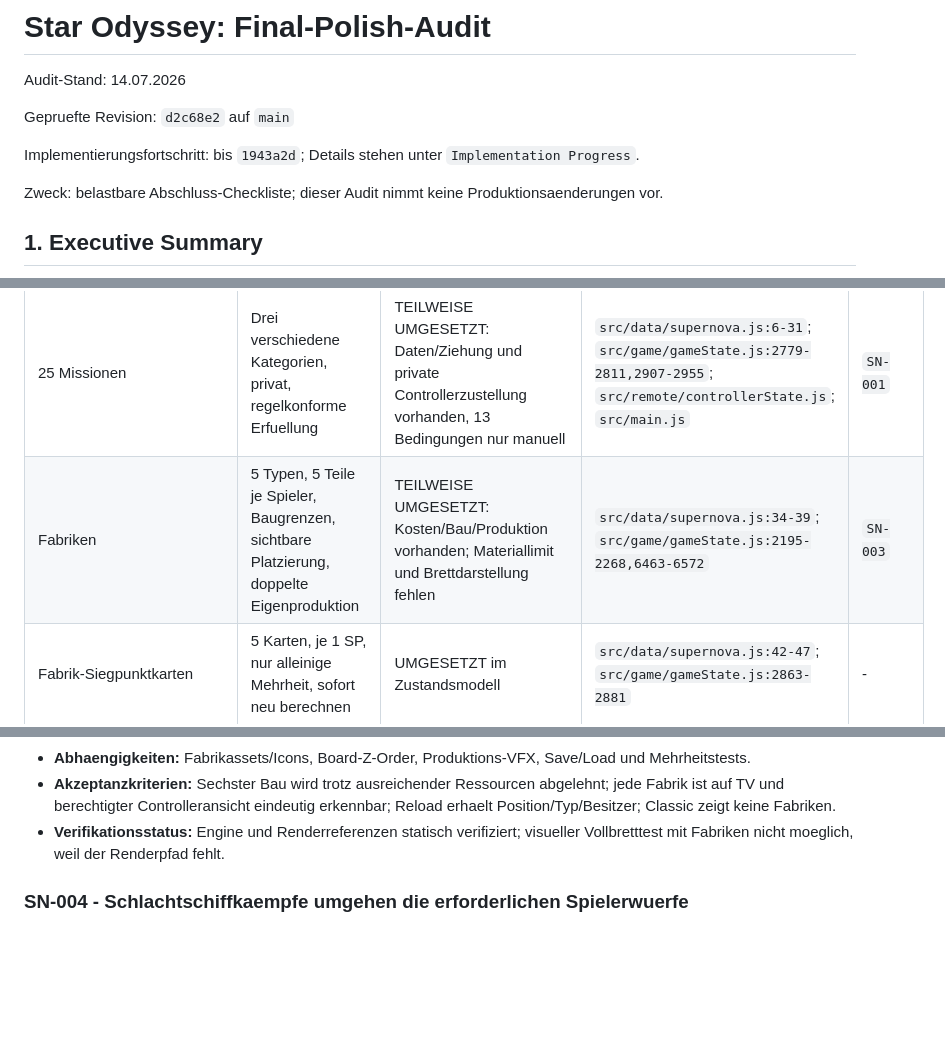
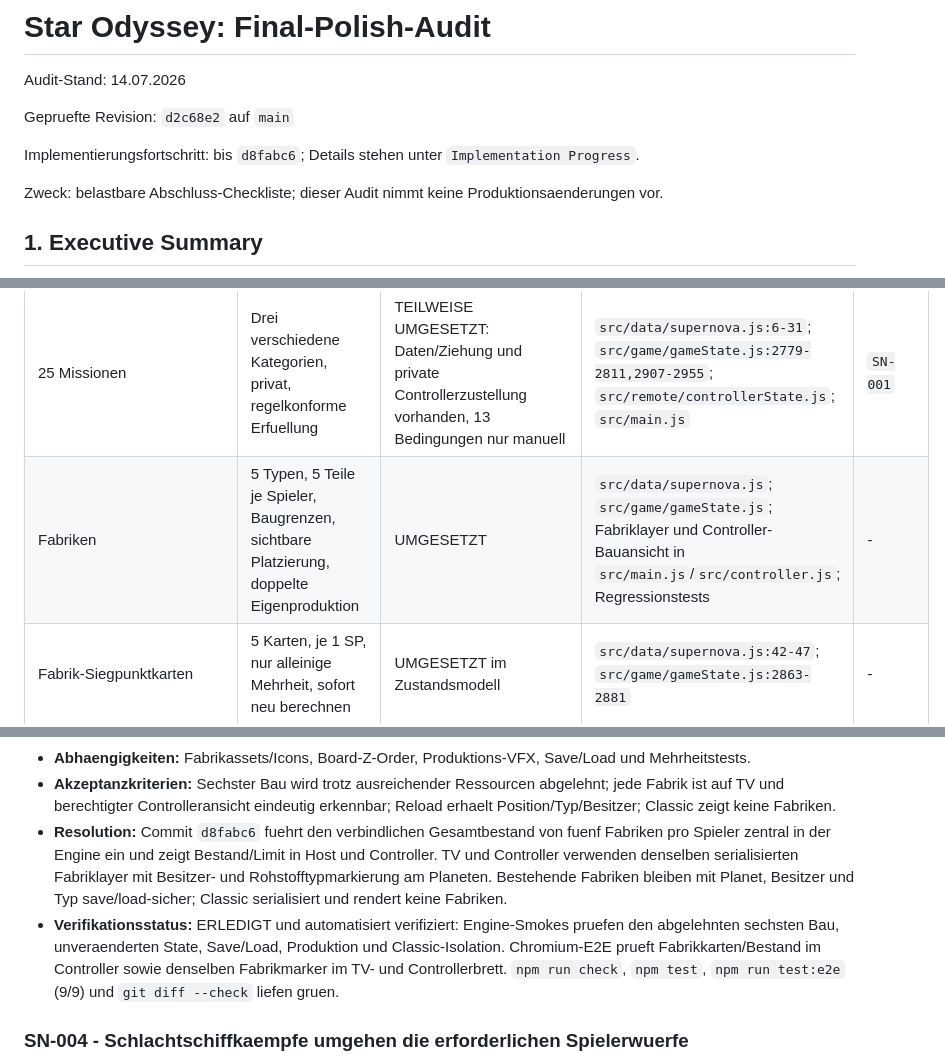
Before and after one commit to DerDruckpilot/Star-Odyssey, a Markdown page: docs/final-polish-audit.md, 3 parts joined by grey strips. Rendered like a GitHub page; blank space fills up the shorter version.

```diff
--- a/docs/final-polish-audit.md
+++ b/docs/final-polish-audit.md
@@ -4,7 +4,7 @@ Audit-Stand: 14.07.2026
 
 Gepruefte Revision: `d2c68e2` auf `main`
 
-Implementierungsfortschritt: bis `1943a2d`; Details stehen unter `Implementation Progress`.
+Implementierungsfortschritt: bis `d8fabc6`; Details stehen unter `Implementation Progress`.
 
 Zweck: belastbare Abschluss-Checkliste; dieser Audit nimmt keine Produktionsaenderungen vor.
 
@@ -130,7 +130,7 @@ Die folgenden Punkte sind belegt beabsichtigt und werden in diesem Audit **nicht
 | Variantenwahl/Initialisierung | Classic oder Supernova; Default Classic; persistiert | UMGESETZT | Setup `src/main.js:1901-1951`; Normalisierung `src/game/gameState.js:2515-2636,2814-2851` | - |
 | Nachschub | 3-5 SP: 3; 6-8: 2; 9-11: 1; 12-15: 0 | UMGESETZT | `src/game/gameState.js:3014-3026`; Tests `scripts/check-game-state.js:1635+` | - |
 | 25 Missionen | Drei verschiedene Kategorien, privat, regelkonforme Erfuellung | TEILWEISE UMGESETZT: Daten/Ziehung und private Controllerzustellung vorhanden, 13 Bedingungen nur manuell | `src/data/supernova.js:6-31`; `src/game/gameState.js:2779-2811,2907-2955`; `src/remote/controllerState.js`; `src/main.js` | `SN-001` |
-| Fabriken | 5 Typen, 5 Teile je Spieler, Baugrenzen, sichtbare Platzierung, doppelte Eigenproduktion | TEILWEISE UMGESETZT: Kosten/Bau/Produktion vorhanden; Materiallimit und Brettdarstellung fehlen | `src/data/supernova.js:34-39`; `src/game/gameState.js:2195-2268,6463-6572` | `SN-003` |
+| Fabriken | 5 Typen, 5 Teile je Spieler, Baugrenzen, sichtbare Platzierung, doppelte Eigenproduktion | UMGESETZT | `src/data/supernova.js`; `src/game/gameState.js`; Fabriklayer und Controller-Bauansicht in `src/main.js`/`src/controller.js`; Regressionstests | - |
 | Fabrik-Siegpunktkarten | 5 Karten, je 1 SP, nur alleinige Mehrheit, sofort neu berechnen | UMGESETZT im Zustandsmodell | `src/data/supernova.js:42-47`; `src/game/gameState.js:2863-2881` | - |
 | Schlachtschiffbau | Max. 3, 2 Carbon + 2 Treibstoff, mindestens 1 physische Kanone | UMGESETZT | `src/data/buildCosts.js:36-38`; `src/game/gameState.js:2160-2192` | - |
 | Schlachtschiffbewegung | Wie Schiffe; darf besetzten Raumpunkt angreifen | TEILWEISE UMGESETZT | Bewegungs-/Kampftrigger `src/game/gameState.js:1122-1237` | `SN-004`, `SN-005` |
@@ -293,7 +293,8 @@ Die folgenden Punkte sind belegt beabsichtigt und werden in diesem Audit **nicht
 - **Empfohlene spaetere Massnahme:** Gesamtbestand von fuenf hostseitig validieren und als State-/UI-Verfuegbarkeit anzeigen; Fabriken mit Besitzer-/Typmarker am Planeten rendern und in Controller-Board sowie TV synchronisieren.
 - **Abhaengigkeiten:** Fabrikassets/Icons, Board-Z-Order, Produktions-VFX, Save/Load und Mehrheitstests.
 - **Akzeptanzkriterien:** Sechster Bau wird trotz ausreichender Ressourcen abgelehnt; jede Fabrik ist auf TV und berechtigter Controlleransicht eindeutig erkennbar; Reload erhaelt Position/Typ/Besitzer; Classic zeigt keine Fabriken.
-- **Verifikationsstatus:** Engine und Renderreferenzen statisch verifiziert; visueller Vollbretttest mit Fabriken nicht moeglich, weil der Renderpfad fehlt.
+- **Resolution:** Commit `d8fabc6` fuehrt den verbindlichen Gesamtbestand von fuenf Fabriken pro Spieler zentral in der Engine ein und zeigt Bestand/Limit in Host und Controller. TV und Controller verwenden denselben serialisierten Fabriklayer mit Besitzer- und Rohstofftypmarkierung am Planeten. Bestehende Fabriken bleiben mit Planet, Besitzer und Typ save/load-sicher; Classic serialisiert und rendert keine Fabriken.
+- **Verifikationsstatus:** ERLEDIGT und automatisiert verifiziert: Engine-Smokes pruefen den abgelehnten sechsten Bau, unveraenderten State, Save/Load, Produktion und Classic-Isolation. Chromium-E2E prueft Fabrikkarten/Bestand im Controller sowie denselben Fabrikmarker im TV- und Controllerbrett. `npm run check`, `npm test`, `npm run test:e2e` (9/9) und `git diff --check` liefen gruen.
 
 ### SN-004 - Schlachtschiffkaempfe umgehen die erforderlichen Spielerwuerfe
 
```
Also changed, not shown: other parts of docs/final-polish-audit.md (+15 -14 lines).
